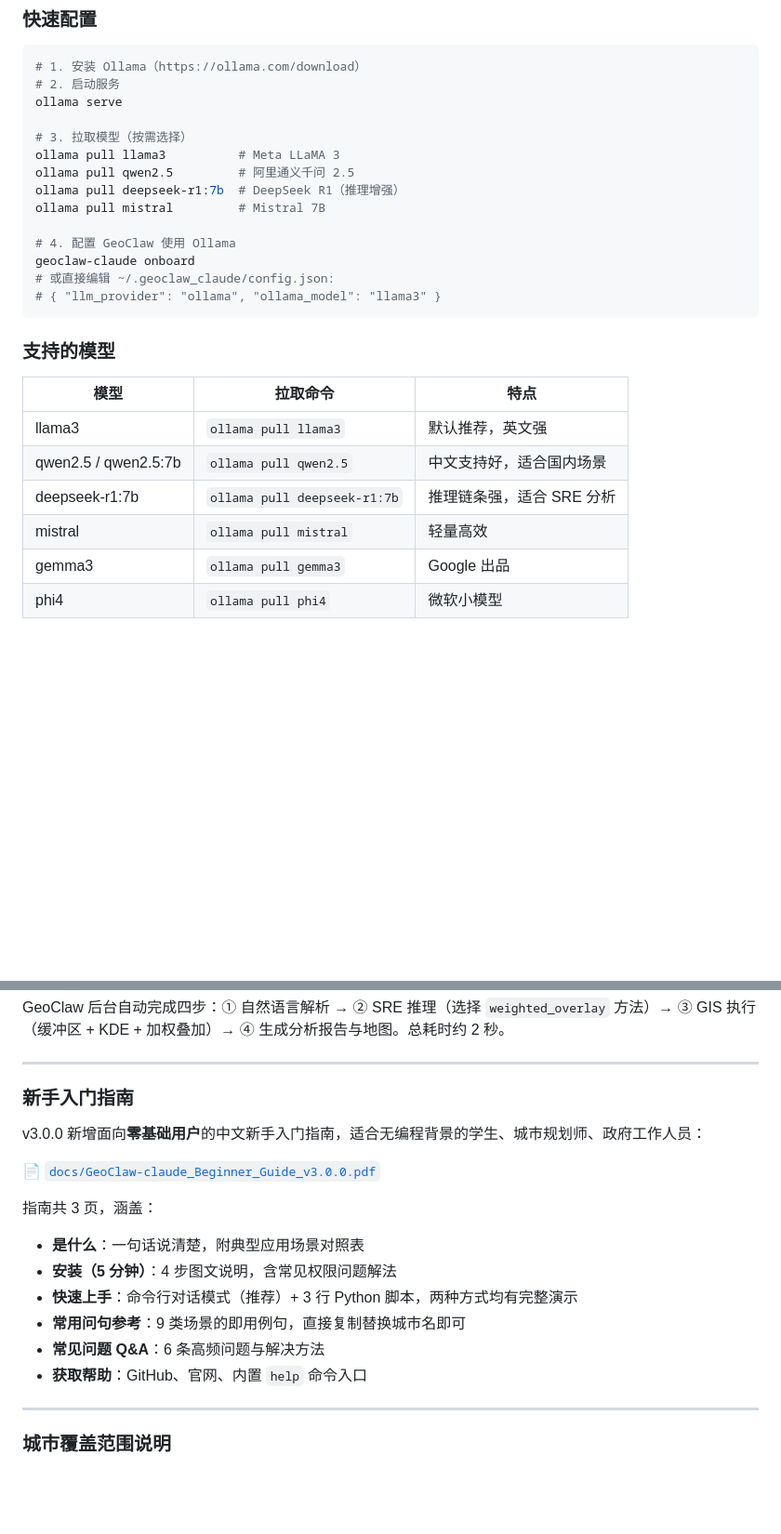
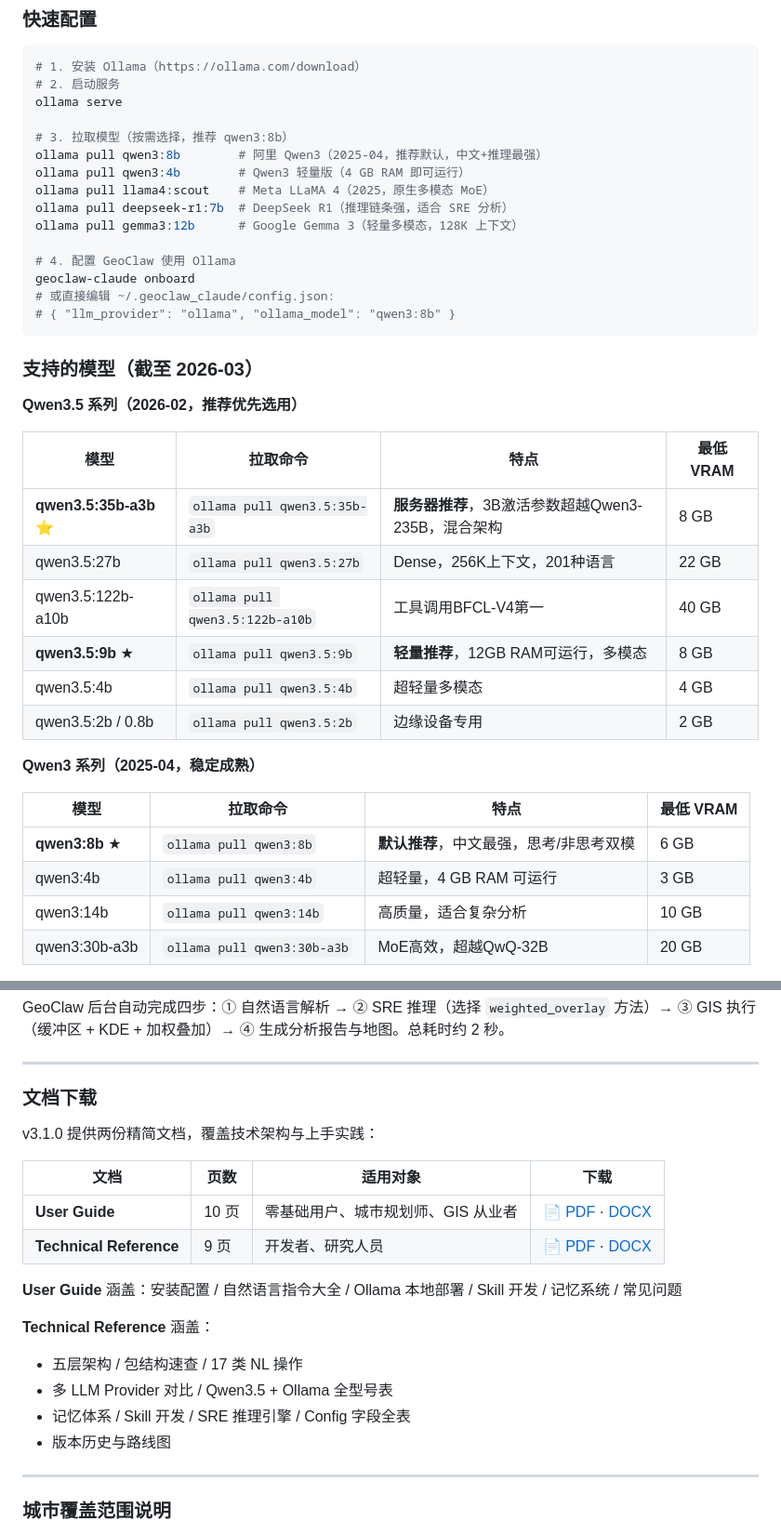
Before and after one commit to whuyao/GeoClaw_Claude, a Markdown page: README.md, 2 parts joined by grey strips. Shown at 93% size. GitHub-like rendering; blank space fills up the shorter version.

Commit message:
docs: update README to link v3.1.0 User Guide & Technical Reference, retire Beginner Guide

````diff
--- a/README.md
+++ b/README.md
@@ -60,25 +60,38 @@ GeoClaw v3.1.0 新增 **Ollama** Provider，支持完全离线、无需 API Key
 # 2. 启动服务
 ollama serve
 
-# 3. 拉取模型（按需选择）
-ollama pull llama3          # Meta LLaMA 3
-ollama pull qwen2.5         # 阿里通义千问 2.5
-ollama pull deepseek-r1:7b  # DeepSeek R1（推理增强）
-ollama pull mistral         # Mistral 7B
+# 3. 拉取模型（按需选择，推荐 qwen3:8b）
+ollama pull qwen3:8b        # 阿里 Qwen3（2025-04，推荐默认，中文+推理最强）
+ollama pull qwen3:4b        # Qwen3 轻量版（4 GB RAM 即可运行）
+ollama pull llama4:scout    # Meta LLaMA 4（2025，原生多模态 MoE）
+ollama pull deepseek-r1:7b  # DeepSeek R1（推理链条强，适合 SRE 分析）
+ollama pull gemma3:12b      # Google Gemma 3（轻量多模态，128K 上下文）
 
 # 4. 配置 GeoClaw 使用 Ollama
 geoclaw-claude onboard
 # 或直接编辑 ~/.geoclaw_claude/config.json:
-# { "llm_provider": "ollama", "ollama_model": "llama3" }
+# { "llm_provider": "ollama", "ollama_model": "qwen3:8b" }
 ```
 
-### 支持的模型
+### 支持的模型（截至 2026-03）
 
-| 模型 | 拉取命令 | 特点 |
-|------|---------|------|
-| llama3 | `ollama pull llama3` | 默认推荐，英文强 |
-| qwen2.5 / qwen2.5:7b | `ollama pull qwen2.5` | 中文支持好，适合国内场景 |
-| deepseek-r1:7b | `ollama pull deepseek-r1:7b` | 推理链条强，适合 SRE 分析 |
-| mistral | `ollama pull mistral` | 轻量高效 |
-| gemma3 | `ollama pull gemma3` | Google 出品 |
-| phi4 | `ollama pull phi4` | 微软小模型 |
+**Qwen3.5 系列（2026-02，推荐优先选用）**
+
+| 模型 | 拉取命令 | 特点 | 最低 VRAM |
+|------|---------|------|----------|
+| **qwen3.5:35b-a3b** ⭐ | `ollama pull qwen3.5:35b-a3b` | **服务器推荐**，3B激活参数超越Qwen3-235B，混合架构 | 8 GB |
+| qwen3.5:27b | `ollama pull qwen3.5:27b` | Dense，256K上下文，201种语言 | 22 GB |
+| qwen3.5:122b-a10b | `ollama pull qwen3.5:122b-a10b` | 工具调用BFCL-V4第一 | 40 GB |
+| **qwen3.5:9b** ★ | `ollama pull qwen3.5:9b` | **轻量推荐**，12GB RAM可运行，多模态 | 8 GB |
+| qwen3.5:4b | `ollama pull qwen3.5:4b` | 超轻量多模态 | 4 GB |
+| qwen3.5:2b / 0.8b | `ollama pull qwen3.5:2b` | 边缘设备专用 | 2 GB |
+
+**Qwen3 系列（2025-04，稳定成熟）**
+
+| 模型 | 拉取命令 | 特点 | 最低 VRAM |
+|------|---------|------|----------|
+| **qwen3:8b** ★ | `ollama pull qwen3:8b` | **默认推荐**，中文最强，思考/非思考双模 | 6 GB |
+| qwen3:4b | `ollama pull qwen3:4b` | 超轻量，4 GB RAM 可运行 | 3 GB |
+| qwen3:14b | `ollama pull qwen3:14b` | 高质量，适合复杂分析 | 10 GB |
+| qwen3:30b-a3b | `ollama pull qwen3:30b-a3b` | MoE高效，超越QwQ-32B | 20 GB |
+
@@ -322,20 +364,23 @@ GeoClaw 后台自动完成四步：① 自然语言解析 → ② SRE 推理（
 
 ---
 
-### 新手入门指南
+### 文档下载
 
-v3.0.0 新增面向**零基础用户**的中文新手入门指南，适合无编程背景的学生、城市规划师、政府工作人员：
+v3.1.0 提供两份精简文档，覆盖技术架构与上手实践：
 
-📄 [`docs/GeoClaw-claude_Beginner_Guide_v3.0.0.pdf`](docs/GeoClaw-claude_Beginner_Guide_v3.0.0.pdf)
+| 文档 | 页数 | 适用对象 | 下载 |
+|------|------|----------|------|
+| **User Guide** | 10 页 | 零基础用户、城市规划师、GIS 从业者 | 📄 [PDF](docs/GeoClaw-claude_User_Guide_v3.1.0.pdf)  ·  [DOCX](docs/GeoClaw-claude_User_Guide_v3.1.0.docx) |
+| **Technical Reference** | 9 页 | 开发者、研究人员 | 📄 [PDF](docs/GeoClaw-claude_Technical_Reference_v3.1.0.pdf)  ·  [DOCX](docs/GeoClaw-claude_Technical_Reference_v3.1.0.docx) |
 
-指南共 3 页，涵盖：
+**User Guide** 涵盖：安装配置 / 自然语言指令大全 / Ollama 本地部署 / Skill 开发 / 记忆系统 / 常见问题
 
-- **是什么**：一句话说清楚，附典型应用场景对照表
-- **安装（5 分钟）**：4 步图文说明，含常见权限问题解法
-- **快速上手**：命令行对话模式（推荐）+ 3 行 Python 脚本，两种方式均有完整演示
-- **常用问句参考**：9 类场景的即用例句，直接复制替换城市名即可
-- **常见问题 Q&A**：6 条高频问题与解决方法
-- **获取帮助**：GitHub、官网、内置 `help` 命令入口
+**Technical Reference** 涵盖：
+
+- 五层架构 / 包结构速查 / 17 类 NL 操作
+- 多 LLM Provider 对比 / Qwen3.5 + Ollama 全型号表
+- 记忆体系 / Skill 开发 / SRE 推理引擎 / Config 字段全表
+- 版本历史与路线图
 
 ---
 
````
Also changed, not shown: other parts of README.md (+46 -18 lines).
